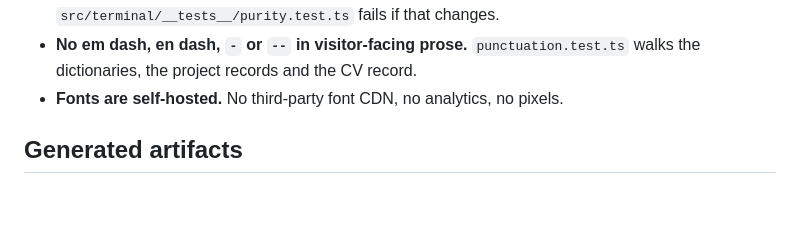
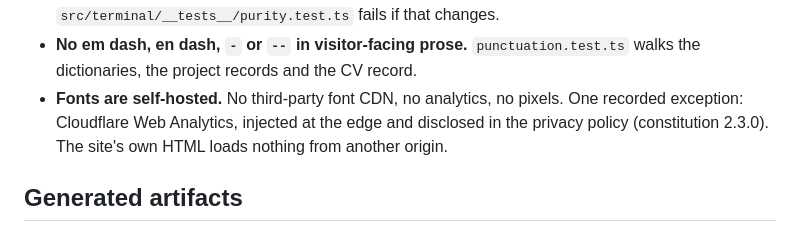
Before and after one commit to H0wZy/howzysolutions, a Markdown page: CLAUDE.md, the part around the change. Rendered like a GitHub page; blank space fills up the shorter version.

```diff
--- a/CLAUDE.md
+++ b/CLAUDE.md
@@ -57,7 +57,9 @@ These are the ones a change is most likely to break without noticing.
 - **No em dash, en dash, ` - ` or ` -- ` in visitor-facing prose.**
   `punctuation.test.ts` walks the dictionaries, the project records and the CV
   record.
-- **Fonts are self-hosted.** No third-party font CDN, no analytics, no pixels.
+- **Fonts are self-hosted.** No third-party font CDN, no analytics, no pixels. One recorded
+  exception: Cloudflare Web Analytics, injected at the edge and disclosed in the privacy
+  policy (constitution 2.3.0). The site's own HTML loads nothing from another origin.
 
 ## Generated artifacts
 
```
Also changed, not shown: .specify/memory/constitution.md (+42 -1 lines), AGENTS.md (+3 -1 lines).
